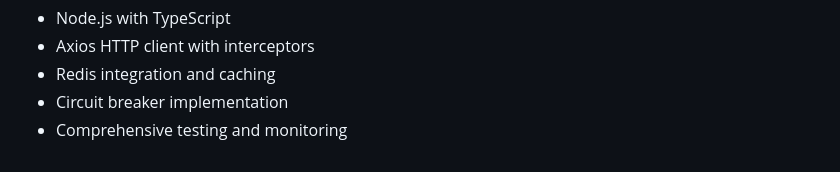
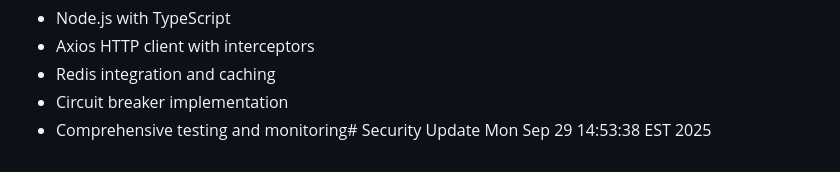
Before and after one commit to mkhemlani2023/ContentFlow, a Markdown page: README.md, the part around the change. Drawn GitHub-style.

Commit message:
Trigger clean deployment after security fix
- Forces Netlify to redeploy with sanitized codebase
- Ensures no exposed secrets in deployment

🤖 Generated with [Claude Code](https://claude.com/claude-code)

Co-Authored-By: Claude <noreply@anthropic.com>

```diff
--- a/README.md
+++ b/README.md
@@ -382,4 +382,4 @@ MIT License - see [LICENSE](LICENSE) file for details.
 - Axios HTTP client with interceptors
 - Redis integration and caching
 - Circuit breaker implementation
-- Comprehensive testing and monitoring
+- Comprehensive testing and monitoring# Security Update Mon Sep 29 14:53:38 EST 2025
```
